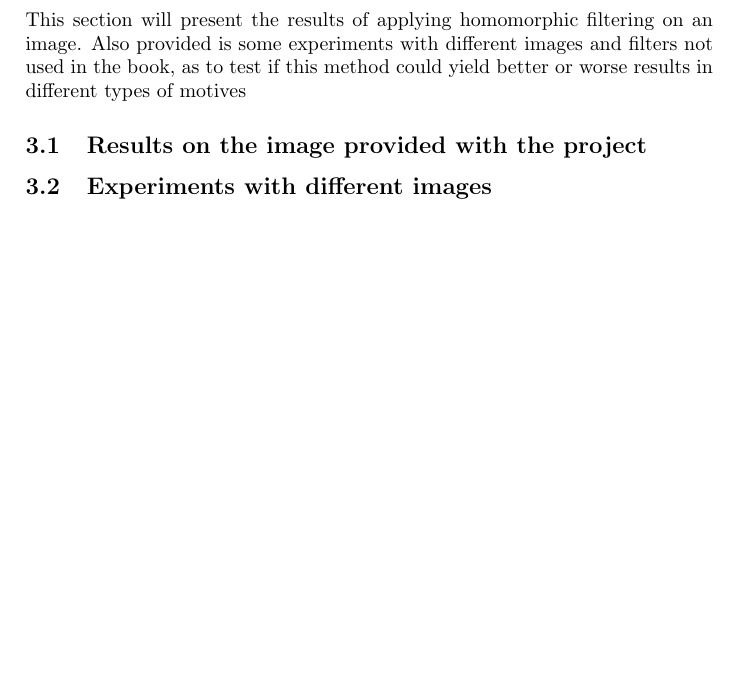
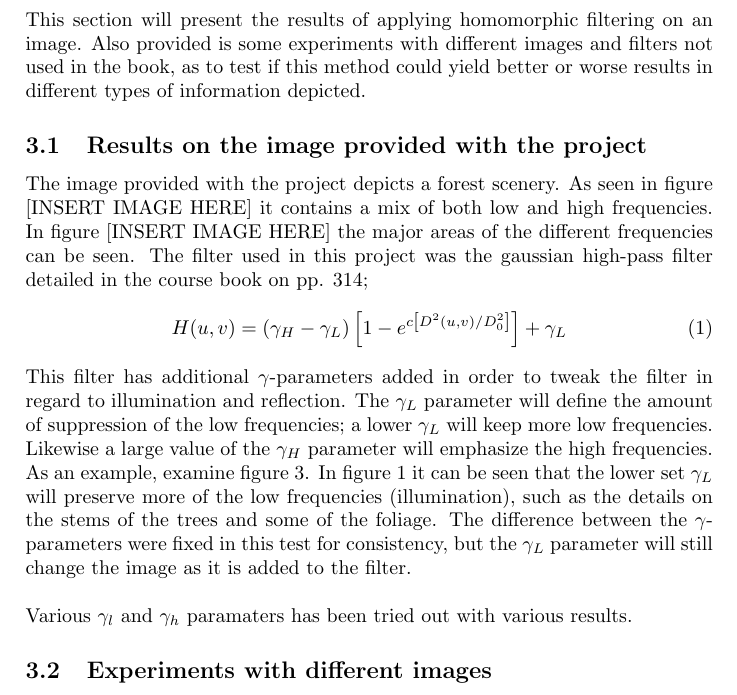
Before and after one commit to bowald/RRY025Project, a LaTeX document (rapport/rapp.tex, which reads rapport/includes/results.tex): part of page 4 of 4 before the commit and part of page 4 of 6 after it, cut so that both start at the same text, the shorter picture padded with empty space. Compiled offline with pdfLaTeX.

Commit message:
lite result och bilder

```diff
--- a/rapport/includes/results.tex
+++ b/rapport/includes/results.tex
@@ -1,6 +1,29 @@
+%\documentclass[a4paper]{article}
+%\usepackage{graphicx}
+%\usepackage{caption}
+%\usepackage{subcaption}
+%\begin{document}
+
+
 \section{Results}
 	This section will present the results of applying homomorphic filtering
 	on an image. Also provided is some experiments with different images
 	and filters not used in the book, as to test if this method could yield
-	better or worse results in different types of motives %meh fel ord för vad jag menar...
+	better or worse results in different types of information depicted.
 	\subsection{Results on the image provided with the project}
+		The image provided with the project depicts a forest scenery. %include picture
+		As seen in figure [INSERT IMAGE HERE] it contains a mix of both low
+		and high frequencies. In figure [INSERT IMAGE HERE] the major areas of
+		the different frequencies can be seen. The filter used in this project was
+		the gaussian high-pass filter detailed in the course book on pp. 314;
+		%
+		\begin{equation}
+		\label{eqn:gaussian_filter}
+			H(u,v) = \left( \gamma_H - \gamma_L \right) \left[ 1 - e^{c \left[D^2(u,v)/D_0^2\right]}\right] + \gamma_L
+		\end{equation}
+		 %
+		This filter has additional $\gamma$-parameters added in order to tweak
+		the filter in regard to illumination and reflection. The $\gamma_L$ parameter
+		will define the amount of suppression of the low frequencies; a lower $\gamma_L$
+		will keep more low frequencies. Likewise a large value of the $\gamma_H$ parameter
+		will emphasize the high frequencies. As an example, examine figure~\ref{fig:gamma_diff}.
@@ -7,3 +40,15 @@
+                \label{fig:gamma_l}
+        \end{subfigure}
+        \caption{The difference between $\gamma_L$ and $\gamma_H$ is kept intact}\label{fig:gamma_diff}
+		\end{figure}
+		In figure~\ref{fig:gamma_l_emph} it can be seen that the lower set~$\gamma_L$ will preserve
+		more of the low frequencies (illumination), such as the details on the stems of the trees
+		and some of the foliage. The difference between the $\gamma$-parameters were fixed in
+		this test for consistency, but the $\gamma_L$ parameter will still change the image
+		as it is added to the filter. % Märklig formulering
+		\\
+		\\
+		Various $\gamma_l$ and $\gamma_h$ paramaters has been tried out with various results.
 
 
 	\subsection{Experiments with different images}
--- a/rapport/rapp.tex
+++ b/rapport/rapp.tex
@@ -3,7 +3,6 @@
 \usepackage[english]{babel}
 \usepackage[utf8]{inputenc}
 \usepackage{amsmath}
-\usepackage{amssymb}
 \usepackage[]{algorithm2e}
 \usepackage[noend]{algpseudocode}
 \usepackage{graphicx}
```
Also changed, not shown: rapport/pics/gamma_difference_emph_lowfreq.png (added), rapport/pics/gamma_difference_no_emph_lowfreq.png (added), rapport/pics/orig_pic.png (added), rapport/includes/results.tex (12 more changed lines), 6 other files.
